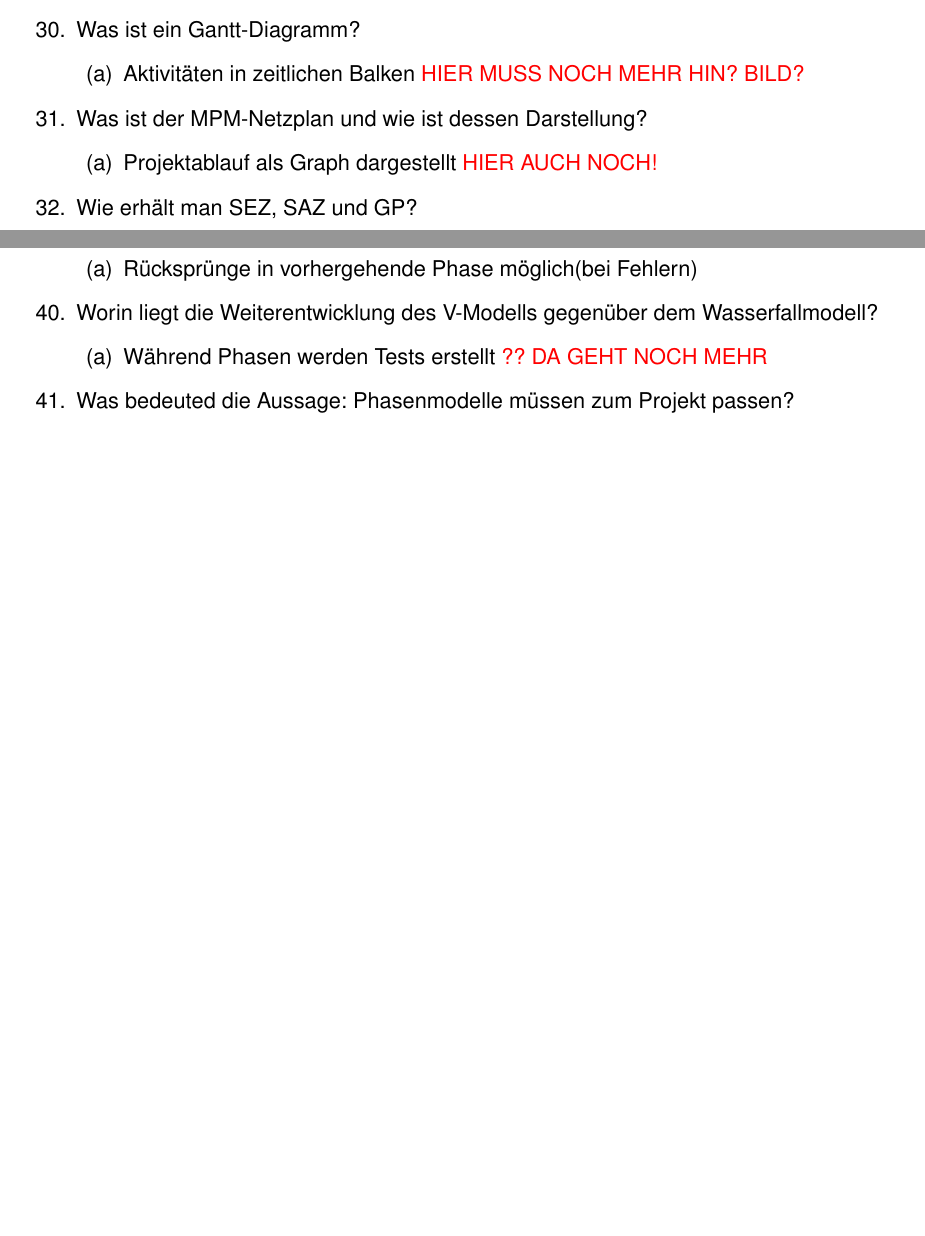
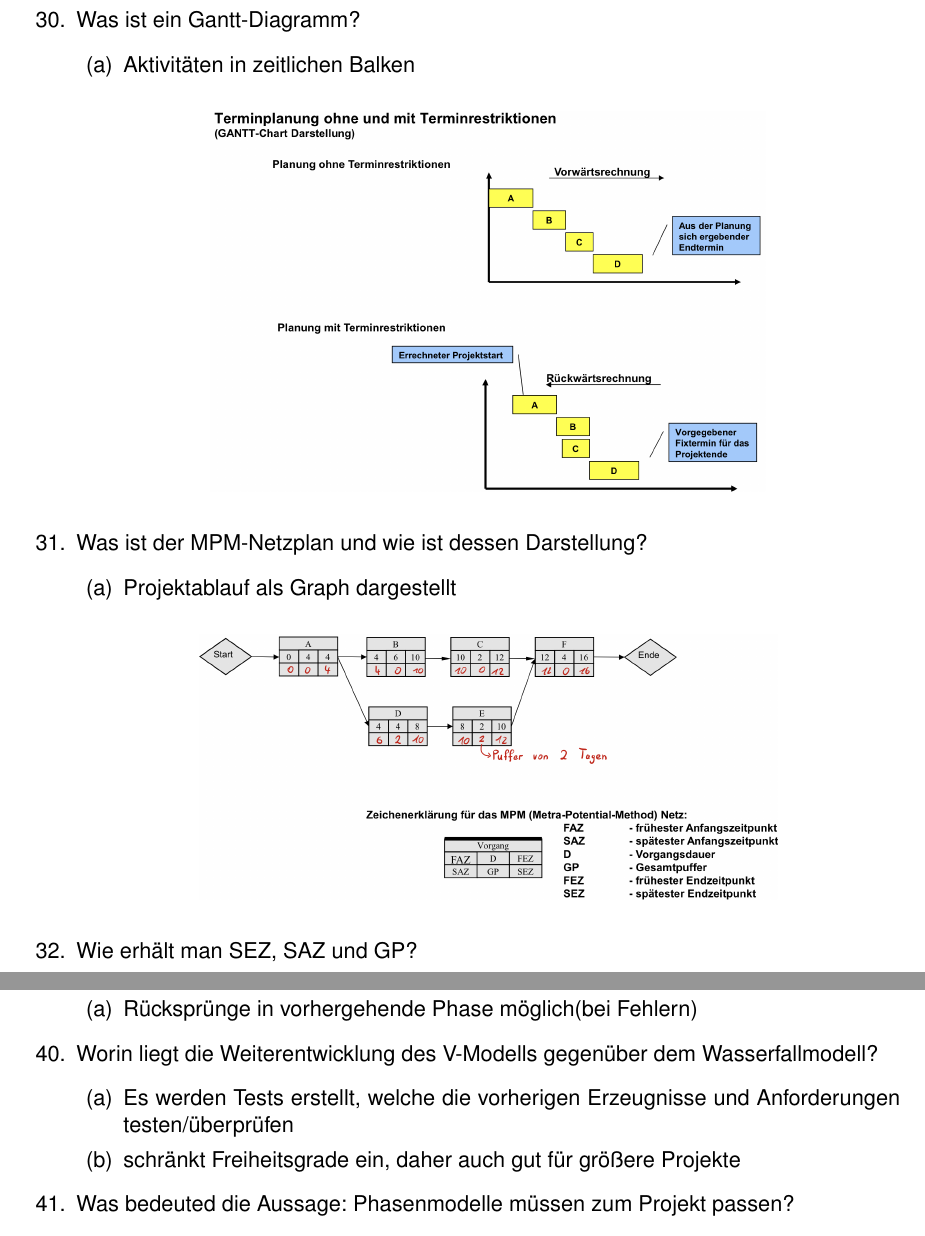
Before and after one commit to RauschRobin/Projektmanagement, a LaTeX document (Projektmanagement.tex): two parts of pages 5 and 6 of 9 before the commit and two parts of pages 6 and 7 of 10 after it, joined at a grey line, cut so that both start at the same text, the shorter picture padded with empty space. Compiled offline with pdfLaTeX.

Commit message:
Version 0.0.1

```diff
--- a/Projektmanagement.tex
+++ b/Projektmanagement.tex
@@ -242,11 +243,17 @@
 	\item Was ist ein Gantt-Diagramm?
 	\begin{enumerate}
-		\item Aktivitäten in zeitlichen Balken \textcolor{red}{HIER MUSS NOCH MEHR HIN? BILD?}
+		\item Aktivitäten in zeitlichen Balken
 	\end{enumerate}
+	\begin{center}
+		\includegraphics[scale=.175]{Bilder/Gantt.JPG}
+	\end{center}
 	\item Was ist der MPM-Netzplan und wie ist dessen Darstellung?
 	\begin{enumerate}
-		\item Projektablauf als Graph dargestellt \textcolor{red}{HIER AUCH NOCH!}
+		\item Projektablauf als Graph dargestellt
 	\end{enumerate}
+	\begin{center}
+		\includegraphics[scale=.175]{Bilder/MPM.JPG}
+	\end{center}
 	\item Wie erhält man SEZ, SAZ und GP?
 	\begin{enumerate}
 		\item Durch das Rückwärtsrechnen (z.B. beim MPM-Plan)
@@ -293,7 +300,8 @@
 	\end{enumerate}
 	\item Worin liegt die Weiterentwicklung des V-Modells gegenüber dem Wasserfallmodell?
 	\begin{enumerate}
-		\item Während Phasen werden Tests erstellt \textcolor{red}{?? DA GEHT NOCH MEHR}
+		\item Es werden Tests erstellt, welche die vorherigen Erzeugnisse und Anforderungen testen/überprüfen
+		\item schränkt Freiheitsgrade ein, daher auch gut für größere Projekte
 	\end{enumerate}
 	\item Was bedeuted die Aussage: Phasenmodelle müssen zum Projekt passen?
 	\begin{enumerate}
```
Also changed, not shown: Bilder/Gantt.JPG (added), Bilder/MPM.JPG (added), Projektmanagement.pdf, Projektmanagement.tex (9 more changed lines).
